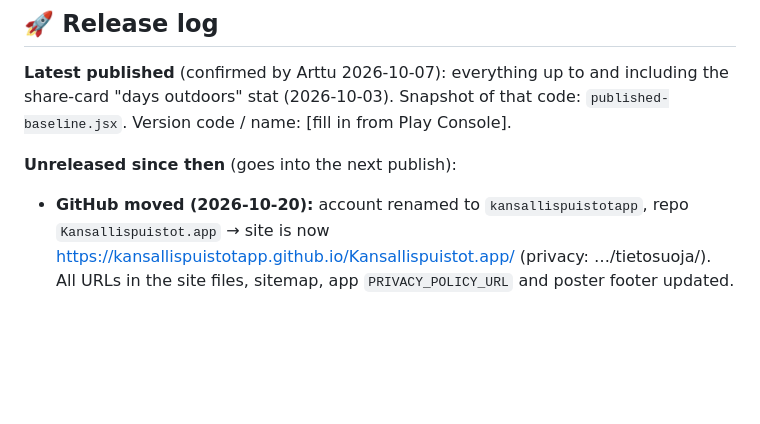
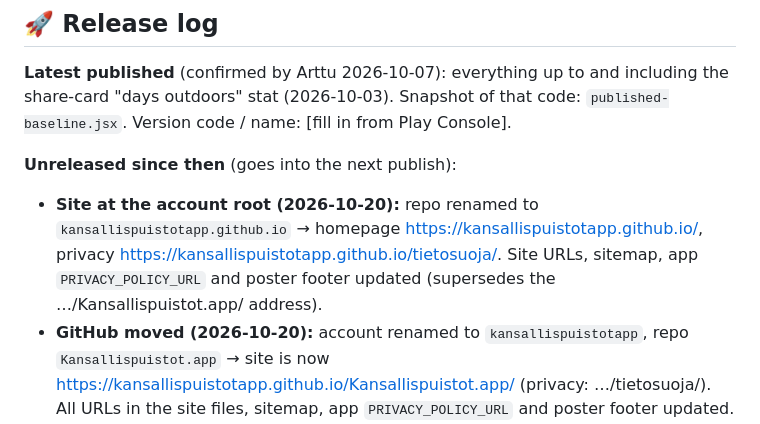
Before and after one commit to kansallispuistotapp/Kansallispuistot.app, a Markdown page: PROGRESS.md, the part around the change. GitHub-like rendering; blank space fills up the shorter version.

```diff
--- a/PROGRESS.md
+++ b/PROGRESS.md
@@ -10,6 +10,7 @@ Last updated: 2026-10-03 (intro added). Condensed from ~1160 lines: narrative re
 **Latest published** (confirmed by Arttu 2026-10-07): everything up to and including the share-card "days outdoors" stat (2026-10-03). Snapshot of that code: `published-baseline.jsx`. Version code / name: [fill in from Play Console].
 
 **Unreleased since then** (goes into the next publish):
+- **Site at the account root (2026-10-20):** repo renamed to `kansallispuistotapp.github.io` → homepage https://kansallispuistotapp.github.io/, privacy https://kansallispuistotapp.github.io/tietosuoja/. Site URLs, sitemap, app `PRIVACY_POLICY_URL` and poster footer updated (supersedes the …/Kansallispuistot.app/ address).
 - **GitHub moved (2026-10-20):** account renamed to `kansallispuistotapp`, repo `Kansallispuistot.app` → site is now https://kansallispuistotapp.github.io/Kansallispuistot.app/ (privacy: …/tietosuoja/). All URLs in the site files, sitemap, app `PRIVACY_POLICY_URL` and poster footer updated. GitHub does not redirect Pages after a username change, so the old tuplajuusto.github.io address stops working: Play Console privacy URL must be updated now; older app builds open a dead link until updated.
 - **Homepage SEO (2026-10-20):** canonical URLs, keyword title + meta description (retkipassi, vaellusreitit, retkikartta, tuvat ja laavut), Open Graph/Twitter tags with an absolute 1200×630 share image `img/share.jpg`, schema.org `MobileApplication` JSON-LD (Play install link, screenshots, fi/sv/en), keyword sentence in the features intro, privacy page description + canonical, `sitemap.xml`. No robots.txt (only works at the domain root, not under /Kansallispuistot/). To do: verify the site in Google Search Console (URL-prefix property, HTML-file method), submit `sitemap.xml`, request indexing; put the homepage in Play Console's Website field; use the same keywords in the Play short/full description.
 - **Planner no longer lost after visiting (2026-10-19):** Suunnittelija counted the *current* wishlist, and logging a visit offers to remove the park from it — so finishing all parks could drop Planner below 5 and with it Puistomestari. Now a new storage key `wishlist-ever` remembers every park ever wishlisted (filled automatically from the current list on first launch, on every add and on import); Planner counts wishlist ∪ history, so progress only grows. Wishlist chip/filter and share stats still use the current list. Backup exports `wishlistEver`; import merges it (older backups: no change). Hint text explains a park still counts after removal. Other achievements still follow the data (deleting visits can re-lock them) — deliberate, so mistaken ticks can be undone.
```
